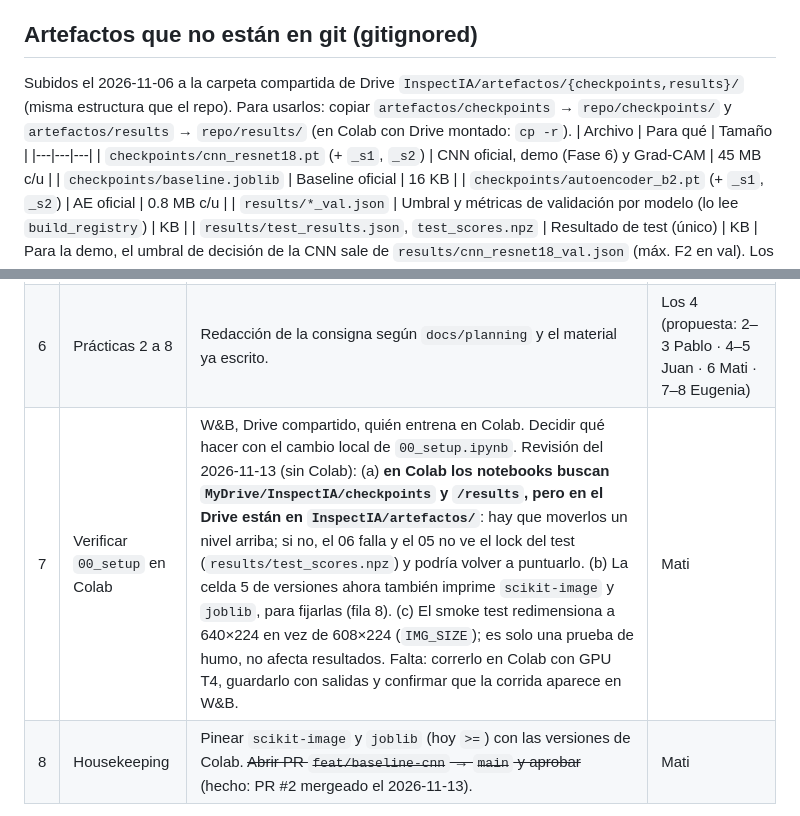
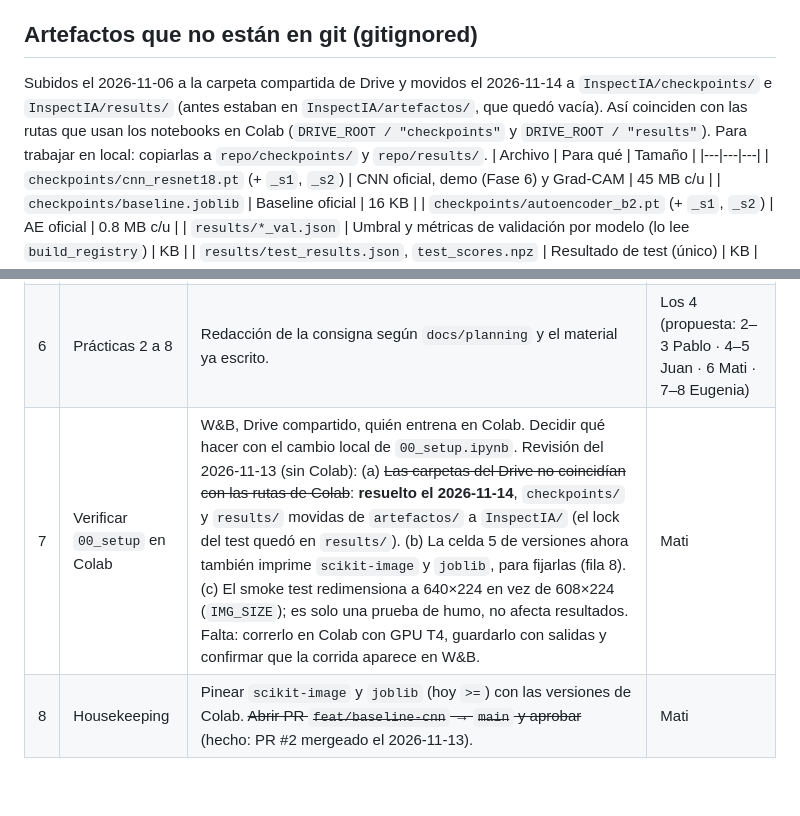
Before and after one commit to matifleman/inspectia, a Markdown page: docs/ESTADO.md, 2 parts joined by grey strips. Rendered like a GitHub page; blank space fills up the shorter version.

Commit message:
docs: ESTADO, artefactos movidos en Drive a InspectIA/{checkpoints,results}
Co-Authored-By: Claude Opus 5.5 <noreply@anthropic.com>

Claude-Session: https://claude.ai/code/session_01MKURDAgcz4XkwvGAy6AqPr

```diff
--- a/docs/ESTADO.md
+++ b/docs/ESTADO.md
@@ -54,7 +54,7 @@ Resultados reales vigentes: ver `RESULTADOS.md` (todo en validación; ΔF2 CNN
 7. Demo pública (Space Static, gratis): `python scripts/export_onnx.py --out space_static` (necesita `onnx` y `onnxruntime`; verifica equivalencia con PyTorch), probar con `cd space_static && python -m http.server 8000` y subir los 4 archivos al Space. `space/` y `space_static/` están en `.gitignore`. Gradio Spaces en Hugging Face requieren plan pago (D-049).
 
 ## Artefactos que no están en git (gitignored)
-Subidos el 2026-11-06 a la carpeta compartida de Drive `InspectIA/artefactos/{checkpoints,results}/` (misma estructura que el repo). Para usarlos: copiar `artefactos/checkpoints` → `repo/checkpoints/` y `artefactos/results` → `repo/results/` (en Colab con Drive montado: `cp -r`).
+Subidos el 2026-11-06 a la carpeta compartida de Drive y movidos el 2026-11-14 a `InspectIA/checkpoints/` e `InspectIA/results/` (antes estaban en `InspectIA/artefactos/`, que quedó vacía). Así coinciden con las rutas que usan los notebooks en Colab (`DRIVE_ROOT / "checkpoints"` y `DRIVE_ROOT / "results"`). Para trabajar en local: copiarlas a `repo/checkpoints/` y `repo/results/`.
 | Archivo | Para qué | Tamaño |
 |---|---|---|
 | `checkpoints/cnn_resnet18.pt` (+ `_s1`, `_s2`) | CNN oficial, demo (Fase 6) y Grad-CAM | 45 MB c/u |
@@ -79,7 +79,7 @@ Test (1004 imágenes, 110 defectuosas, umbral fijado en val): CNN F2 0.834 ± 0.
 | 4 | Fase 7: informe | Estructura y tono del plan. Insumos: RESULTADOS.md, DECISIONES.md, figuras del `05_evaluacion`, `GUIA_CONCEPTOS.md`. Declarar limitaciones y que el test se usó una vez. | Eugenia (el grupo completa y revisa) |
 | 5 | Fase 7: presentación y README portfolio | README en inglés orientado a portfolio, repo público (dataset citado, no redistribuido). El repo ya es público. README de portfolio **hecho 2026-11-13**; falta la presentación. | Eugenia |
 | 6 | Prácticas 2 a 8 | Redacción de la consigna según `docs/planning` y el material ya escrito. | Los 4 (propuesta: 2–3 Pablo · 4–5 Juan · 6 Mati · 7–8 Eugenia) |
-| 7 | Verificar `00_setup` en Colab | W&B, Drive compartido, quién entrena en Colab. Decidir qué hacer con el cambio local de `00_setup.ipynb`. Revisión del 2026-11-13 (sin Colab): (a) **en Colab los notebooks buscan `MyDrive/InspectIA/checkpoints` y `/results`, pero en el Drive están en `InspectIA/artefactos/`**: hay que moverlos un nivel arriba; si no, el 06 falla y el 05 no ve el lock del test (`results/test_scores.npz`) y podría volver a puntuarlo. (b) La celda 5 de versiones ahora también imprime `scikit-image` y `joblib`, para fijarlas (fila 8). (c) El smoke test redimensiona a 640×224 en vez de 608×224 (`IMG_SIZE`); es solo una prueba de humo, no afecta resultados. Falta: correrlo en Colab con GPU T4, guardarlo con salidas y confirmar que la corrida aparece en W&B. | Mati |
+| 7 | Verificar `00_setup` en Colab | W&B, Drive compartido, quién entrena en Colab. Decidir qué hacer con el cambio local de `00_setup.ipynb`. Revisión del 2026-11-13 (sin Colab): (a) ~~Las carpetas del Drive no coincidían con las rutas de Colab~~: **resuelto el 2026-11-14**, `checkpoints/` y `results/` movidas de `artefactos/` a `InspectIA/` (el lock del test quedó en `results/`). (b) La celda 5 de versiones ahora también imprime `scikit-image` y `joblib`, para fijarlas (fila 8). (c) El smoke test redimensiona a 640×224 en vez de 608×224 (`IMG_SIZE`); es solo una prueba de humo, no afecta resultados. Falta: correrlo en Colab con GPU T4, guardarlo con salidas y confirmar que la corrida aparece en W&B. | Mati |
 | 8 | Housekeeping | Pinear `scikit-image` y `joblib` (hoy `>=`) con las versiones de Colab. ~~Abrir PR `feat/baseline-cnn` → `main` y aprobar~~ (hecho: PR #2 mergeado el 2026-11-13). | Mati |
 
 Si hay atraso, el plan recorta en este orden: MVTec AD, anomalib, clustering, demo mínima (la demo mínima = score + decisión, sin Grad-CAM).
```
